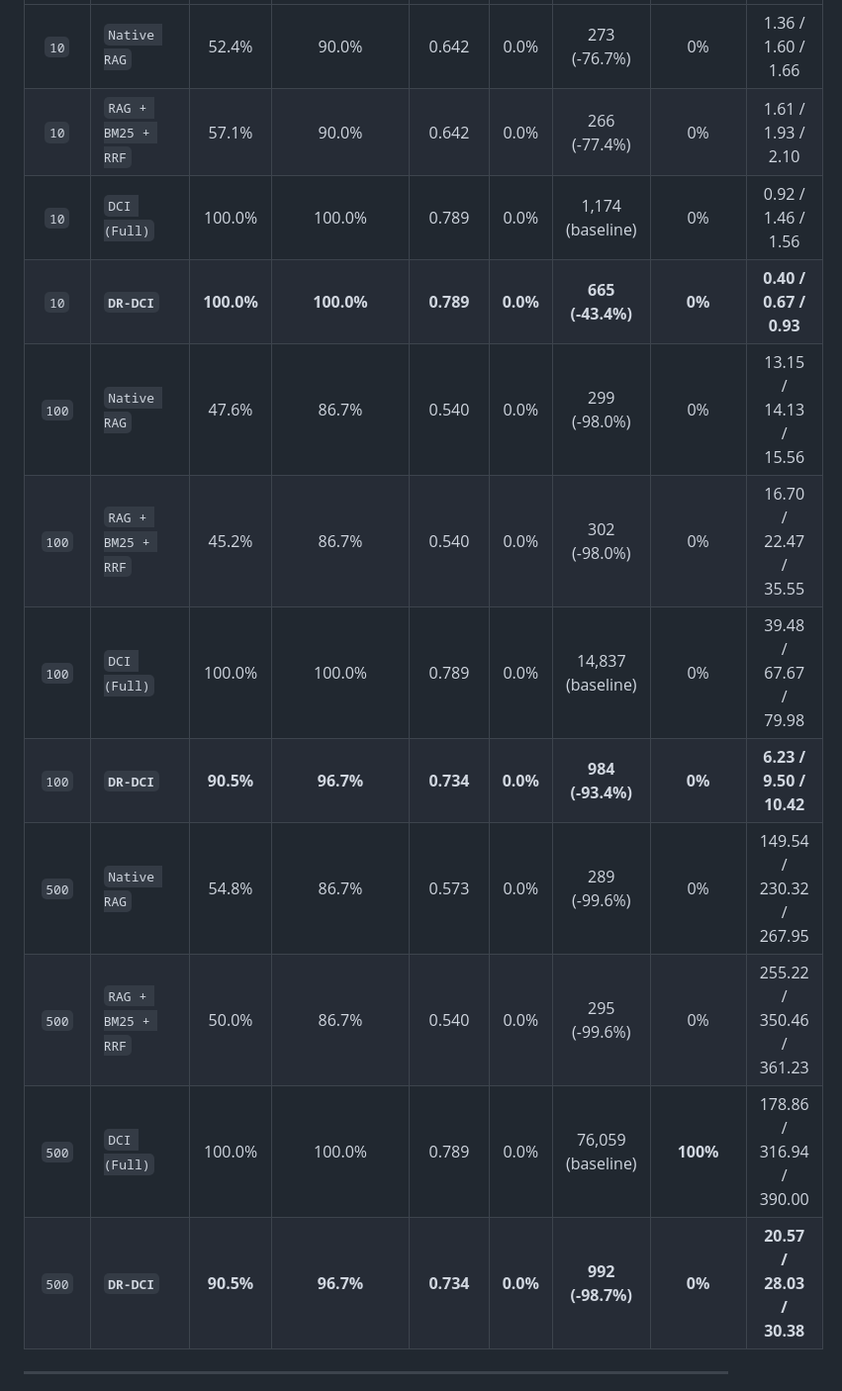
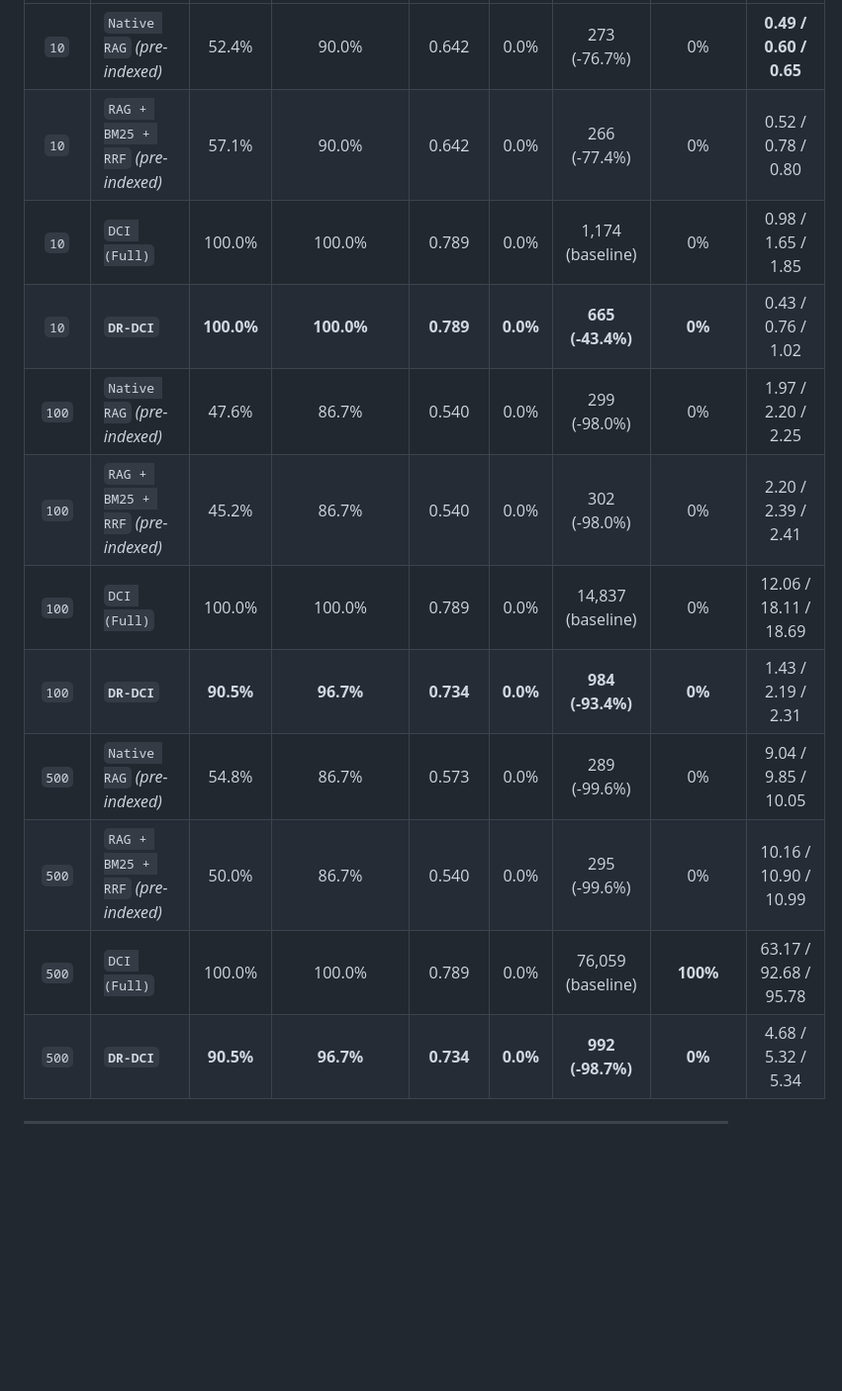
Before and after one commit to jomkeu3369/Incident-Ops-Agent, a Markdown page: docs/eval/scaling-4paradigm-report.md, the part around one of its changes. Shown at 99% size. Rendered like a GitHub page; blank space fills up the shorter version.

```diff
--- a/docs/eval/scaling-4paradigm-report.md
+++ b/docs/eval/scaling-4paradigm-report.md
@@ -23,16 +24,16 @@
 | :---: | :--- | :---: | :---: | :---: | :---: | :---: | :---: | :---: |
-| `10` | `Native RAG` | 52.4% | 90.0% | 0.642 | 0.0% | 273 (-76.7%) | 0% | 1.36 / 1.60 / 1.66 |
-| `10` | `RAG + BM25 + RRF` | 57.1% | 90.0% | 0.642 | 0.0% | 266 (-77.4%) | 0% | 1.61 / 1.93 / 2.10 |
-| `10` | `DCI (Full)` | 100.0% | 100.0% | 0.789 | 0.0% | 1,174 (baseline) | 0% | 0.92 / 1.46 / 1.56 |
-| `10` | **`DR-DCI`** | **100.0%** | **100.0%** | **0.789** | **0.0%** | **665 (-43.4%)** | **0%** | **0.40 / 0.67 / 0.93** |
-| `100` | `Native RAG` | 47.6% | 86.7% | 0.540 | 0.0% | 299 (-98.0%) | 0% | 13.15 / 14.13 / 15.56 |
-| `100` | `RAG + BM25 + RRF` | 45.2% | 86.7% | 0.540 | 0.0% | 302 (-98.0%) | 0% | 16.70 / 22.47 / 35.55 |
-| `100` | `DCI (Full)` | 100.0% | 100.0% | 0.789 | 0.0% | 14,837 (baseline) | 0% | 39.48 / 67.67 / 79.98 |
-| `100` | **`DR-DCI`** | **90.5%** | **96.7%** | **0.734** | **0.0%** | **984 (-93.4%)** | **0%** | **6.23 / 9.50 / 10.42** |
-| `500` | `Native RAG` | 54.8% | 86.7% | 0.573 | 0.0% | 289 (-99.6%) | 0% | 149.54 / 230.32 / 267.95 |
-| `500` | `RAG + BM25 + RRF` | 50.0% | 86.7% | 0.540 | 0.0% | 295 (-99.6%) | 0% | 255.22 / 350.46 / 361.23 |
-| `500` | `DCI (Full)` | 100.0% | 100.0% | 0.789 | 0.0% | 76,059 (baseline) | **100%** | 178.86 / 316.94 / 390.00 |
-| `500` | **`DR-DCI`** | **90.5%** | **96.7%** | **0.734** | **0.0%** | **992 (-98.7%)** | **0%** | **20.57 / 28.03 / 30.38** |
+| `10` | `Native RAG` *(pre-indexed)* | 52.4% | 90.0% | 0.642 | 0.0% | 273 (-76.7%) | 0% | **0.49 / 0.60 / 0.65** |
+| `10` | `RAG + BM25 + RRF` *(pre-indexed)* | 57.1% | 90.0% | 0.642 | 0.0% | 266 (-77.4%) | 0% | 0.52 / 0.78 / 0.80 |
+| `10` | `DCI (Full)` | 100.0% | 100.0% | 0.789 | 0.0% | 1,174 (baseline) | 0% | 0.98 / 1.65 / 1.85 |
+| `10` | **`DR-DCI`** | **100.0%** | **100.0%** | **0.789** | **0.0%** | **665 (-43.4%)** | **0%** | 0.43 / 0.76 / 1.02 |
+| `100` | `Native RAG` *(pre-indexed)* | 47.6% | 86.7% | 0.540 | 0.0% | 299 (-98.0%) | 0% | 1.97 / 2.20 / 2.25 |
+| `100` | `RAG + BM25 + RRF` *(pre-indexed)* | 45.2% | 86.7% | 0.540 | 0.0% | 302 (-98.0%) | 0% | 2.20 / 2.39 / 2.41 |
+| `100` | `DCI (Full)` | 100.0% | 100.0% | 0.789 | 0.0% | 14,837 (baseline) | 0% | 12.06 / 18.11 / 18.69 |
+| `100` | **`DR-DCI`** | **90.5%** | **96.7%** | **0.734** | **0.0%** | **984 (-93.4%)** | **0%** | 1.43 / 2.19 / 2.31 |
+| `500` | `Native RAG` *(pre-indexed)* | 54.8% | 86.7% | 0.573 | 0.0% | 289 (-99.6%) | 0% | 9.04 / 9.85 / 10.05 |
+| `500` | `RAG + BM25 + RRF` *(pre-indexed)* | 50.0% | 86.7% | 0.540 | 0.0% | 295 (-99.6%) | 0% | 10.16 / 10.90 / 10.99 |
+| `500` | `DCI (Full)` | 100.0% | 100.0% | 0.789 | 0.0% | 76,059 (baseline) | **100%** | 63.17 / 92.68 / 95.78 |
+| `500` | **`DR-DCI`** | **90.5%** | **96.7%** | **0.734** | **0.0%** | **992 (-98.7%)** | **0%** | 4.68 / 5.32 / 5.34 |
 
 ---
 
```
Also changed, not shown: other parts of docs/eval/scaling-4paradigm-report.md (+8 -7 lines), docs/eval/charts/scaling-4paradigm-dashboard.png, docs/eval/charts/scaling-4paradigm-groundedness-and-latency.png, 5 other files.
